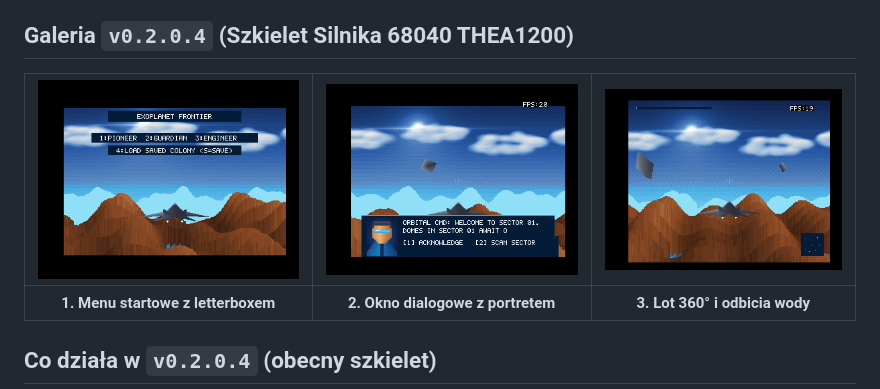
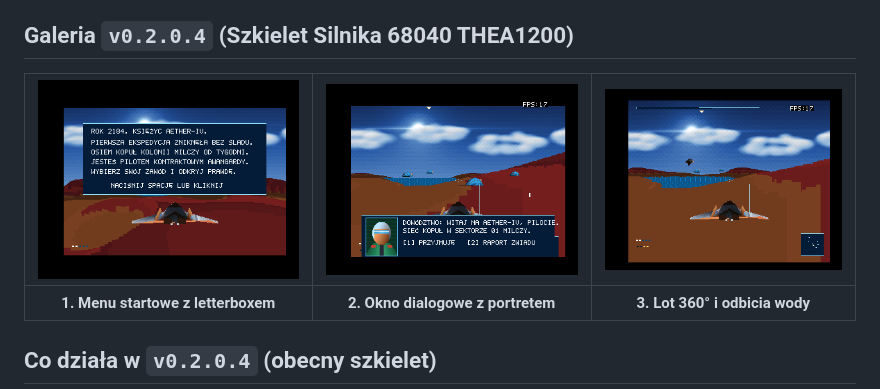
Before and after one commit to malek69/aether-falcon-vanguard, a Markdown page: README.md, the part around the change. Rendered like a GitHub page; pictures changed too: docs/screenshots/v0204_01.png (added), docs/screenshots/v0204_02.png (added), docs/screenshots/v0204_03.png (added).

Commit message:
docs(v0.2.0.4): update gallery screenshots

```diff
--- a/README.md
+++ b/README.md
@@ -35,7 +35,7 @@ Obecna generacja projektu (`v0.2.x`) jest rozwijana **wyłącznie pod architektu
 
 ## Galeria `v0.2.0.4` (Szkielet Silnika 68040 THEA1200)
 
-| ![1](docs/screenshots/v020_01_menu.png) | ![2](docs/screenshots/v020_02_dialogue.png) | ![3](docs/screenshots/v020_03_flight.png) |
+| ![1](docs/screenshots/v0204_01.png) | ![2](docs/screenshots/v0204_02.png) | ![3](docs/screenshots/v0204_03.png) |
 |:---:|:---:|:---:|
 | **1. Menu startowe z letterboxem** | **2. Okno dialogowe z portretem** | **3. Lot 360° i odbicia wody** |
 
```
Also changed, not shown: README_EN.md (+1 -1 lines).
